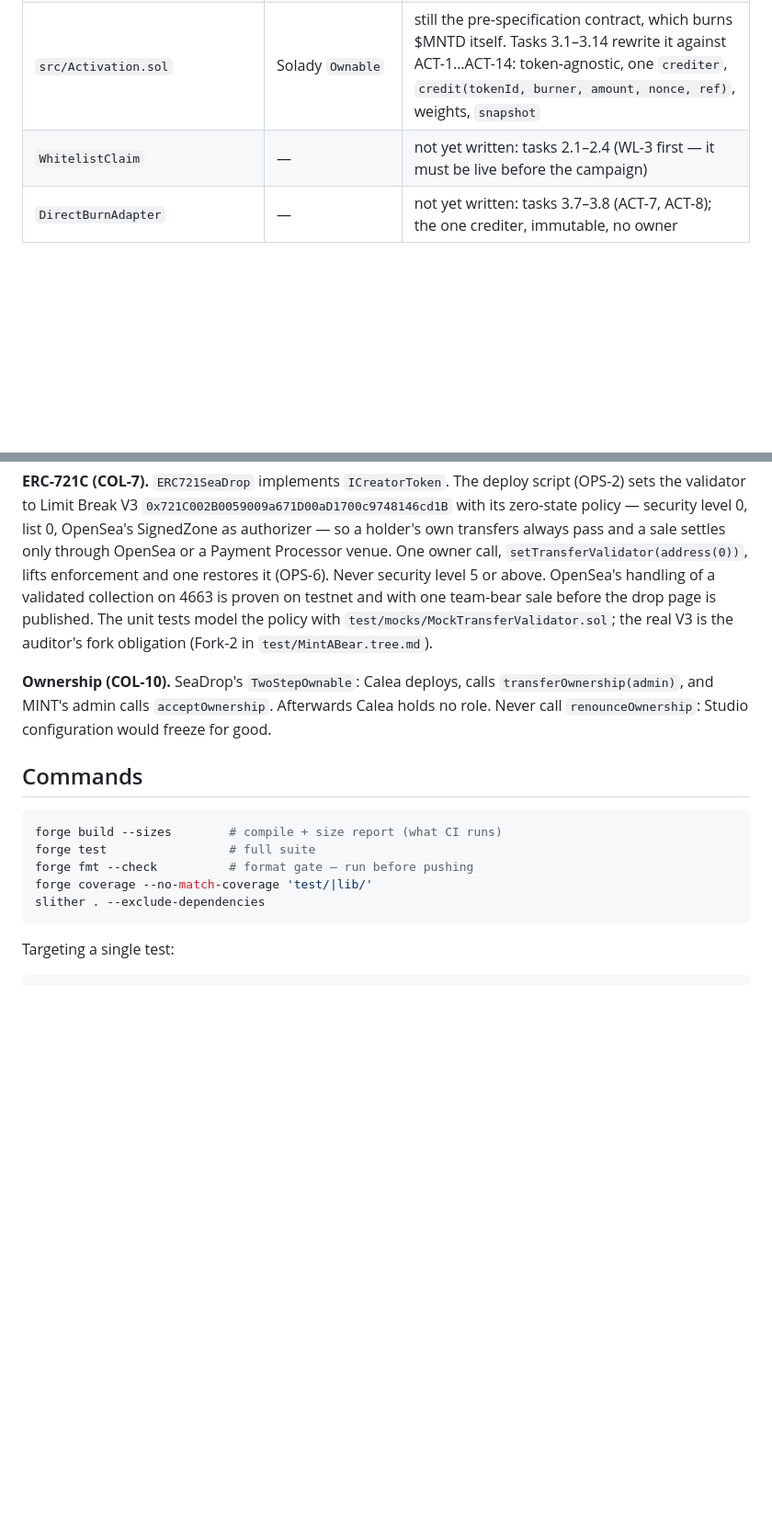
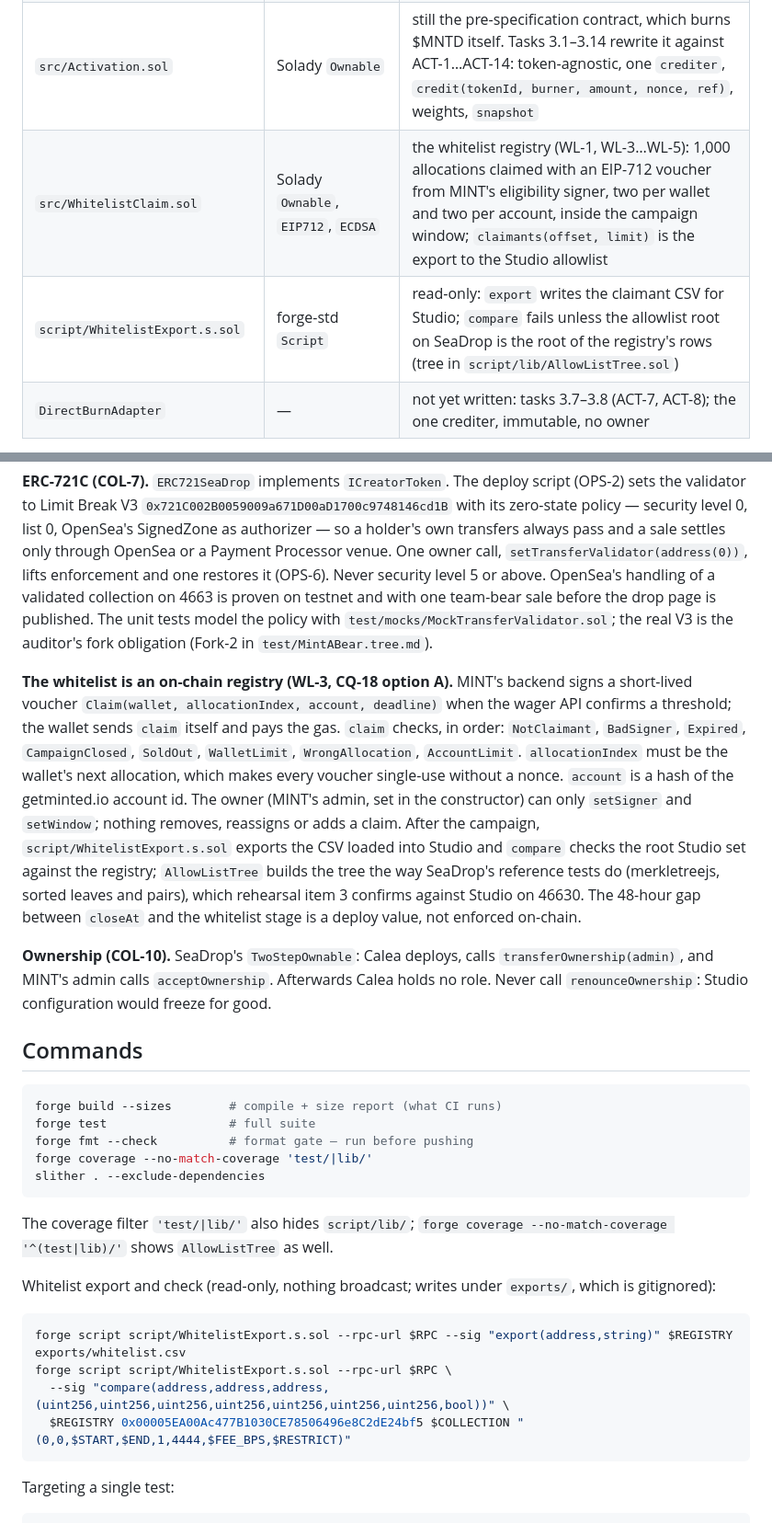
Before and after one commit to Calea-Digital/robinhood_nfts, a Markdown page: CLAUDE.md, 2 parts joined by grey strips. Shown at 92% size. GitHub-like rendering; blank space fills up the shorter version.

````diff
--- a/CLAUDE.md
+++ b/CLAUDE.md
@@ -29,7 +29,8 @@ The specification calls for seven contracts, four of them in tranche 1: `MintABe
 | `src/MintABear.sol` | OpenSea `ERC721SeaDrop` | the collection (COL-1…COL-13). Transfer counter and reset event, burn refusal, `MAX_BEARS`, `exists`; ERC-721C with the validator set at deploy; stock SeaDrop metadata, royalties and two-step ownership |
 | `src/interfaces/IMintABear.sol` | — | the three reads `Activation` depends on: `ownerOf`, `transferNonce`, `exists` |
 | `src/Activation.sol` | Solady `Ownable` | still the pre-specification contract, which burns $MNTD itself. Tasks 3.1–3.14 rewrite it against ACT-1…ACT-14: token-agnostic, one `crediter`, `credit(tokenId, burner, amount, nonce, ref)`, weights, `snapshot` |
-| `WhitelistClaim` | — | not yet written: tasks 2.1–2.4 (WL-3 first — it must be live before the campaign) |
+| `src/WhitelistClaim.sol` | Solady `Ownable`, `EIP712`, `ECDSA` | the whitelist registry (WL-1, WL-3…WL-5): 1,000 allocations claimed with an EIP-712 voucher from MINT's eligibility signer, two per wallet and two per account, inside the campaign window; `claimants(offset, limit)` is the export to the Studio allowlist |
+| `script/WhitelistExport.s.sol` | forge-std `Script` | read-only: `export` writes the claimant CSV for Studio; `compare` fails unless the allowlist root on SeaDrop is the root of the registry's rows (tree in `script/lib/AllowListTree.sol`) |
 | `DirectBurnAdapter` | — | not yet written: tasks 3.7–3.8 (ACT-7, ACT-8); the one crediter, immutable, no owner |
 
 **The transfer counter is the load-bearing idea (COL-3, COL-4).** `MintABear` increments `transferNonce[tokenId]` on every transfer and never on mint, and emits `TransferNonceAdvanced(tokenId, nonce)` in the same transaction as `Transfer`. `Activation` stores a level alongside the counter value it was recorded at, and treats it as void once the counter moves. The reset is therefore a consequence of the transfer rather than an action that must succeed — it cannot be skipped, and a defect in `Activation` cannot block a transfer. Do not replace this with a callback from the token; that pattern fails open. Indexers key the reset on `TransferNonceAdvanced`.
@@ -44,6 +45,8 @@ The specification calls for seven contracts, four of them in tranche 1: `MintABe
 
 **ERC-721C (COL-7).** `ERC721SeaDrop` implements `ICreatorToken`. The deploy script (OPS-2) sets the validator to Limit Break V3 `0x721C002B0059009a671D00aD1700c9748146cd1B` with its zero-state policy — security level 0, list 0, OpenSea's SignedZone as authorizer — so a holder's own transfers always pass and a sale settles only through OpenSea or a Payment Processor venue. One owner call, `setTransferValidator(address(0))`, lifts enforcement and one restores it (OPS-6). Never security level 5 or above. OpenSea's handling of a validated collection on 4663 is proven on testnet and with one team-bear sale before the drop page is published. The unit tests model the policy with `test/mocks/MockTransferValidator.sol`; the real V3 is the auditor's fork obligation (Fork-2 in `test/MintABear.tree.md`).
 
+**The whitelist is an on-chain registry (WL-3, CQ-18 option A).** MINT's backend signs a short-lived voucher `Claim(wallet, allocationIndex, account, deadline)` when the wager API confirms a threshold; the wallet sends `claim` itself and pays the gas. `claim` checks, in order: `NotClaimant`, `BadSigner`, `Expired`, `CampaignClosed`, `SoldOut`, `WalletLimit`, `WrongAllocation`, `AccountLimit`. `allocationIndex` must be the wallet's next allocation, which makes every voucher single-use without a nonce. `account` is a hash of the getminted.io account id. The owner (MINT's admin, set in the constructor) can only `setSigner` and `setWindow`; nothing removes, reassigns or adds a claim. After the campaign, `script/WhitelistExport.s.sol` exports the CSV loaded into Studio and `compare` checks the root Studio set against the registry; `AllowListTree` builds the tree the way SeaDrop's reference tests do (merkletreejs, sorted leaves and pairs), which rehearsal item 3 confirms against Studio on 46630. The 48-hour gap between `closeAt` and the whitelist stage is a deploy value, not enforced on-chain.
+
 **Ownership (COL-10).** SeaDrop's `TwoStepOwnable`: Calea deploys, calls `transferOwnership(admin)`, and MINT's admin calls `acceptOwnership`. Afterwards Calea holds no role. Never call `renounceOwnership`: Studio configuration would freeze for good.
 
 ## Commands
@@ -54,6 +57,17 @@ forge test                 # full suite
 forge fmt --check          # format gate — run before pushing
 forge coverage --no-match-coverage 'test/|lib/'
 slither . --exclude-dependencies
+```
+
+The coverage filter `'test/|lib/'` also hides `script/lib/`; `forge coverage --no-match-coverage '^(test|lib)/'` shows `AllowListTree` as well.
+
+Whitelist export and check (read-only, nothing broadcast; writes under `exports/`, which is gitignored):
+
+```shell
+forge script script/WhitelistExport.s.sol --rpc-url $RPC --sig "export(address,string)" $REGISTRY exports/whitelist.csv
+forge script script/WhitelistExport.s.sol --rpc-url $RPC \
+  --sig "compare(address,address,address,(uint256,uint256,uint256,uint256,uint256,uint256,uint256,bool))" \
+  $REGISTRY 0x00005EA00Ac477B1030CE78506496e8C2dE24bf5 $COLLECTION "(0,0,$START,$END,1,4444,$FEE_BPS,$RESTRICT)"
 ```
 
 Targeting a single test:
````
Also changed, not shown: README.md (+4 -2 lines).
